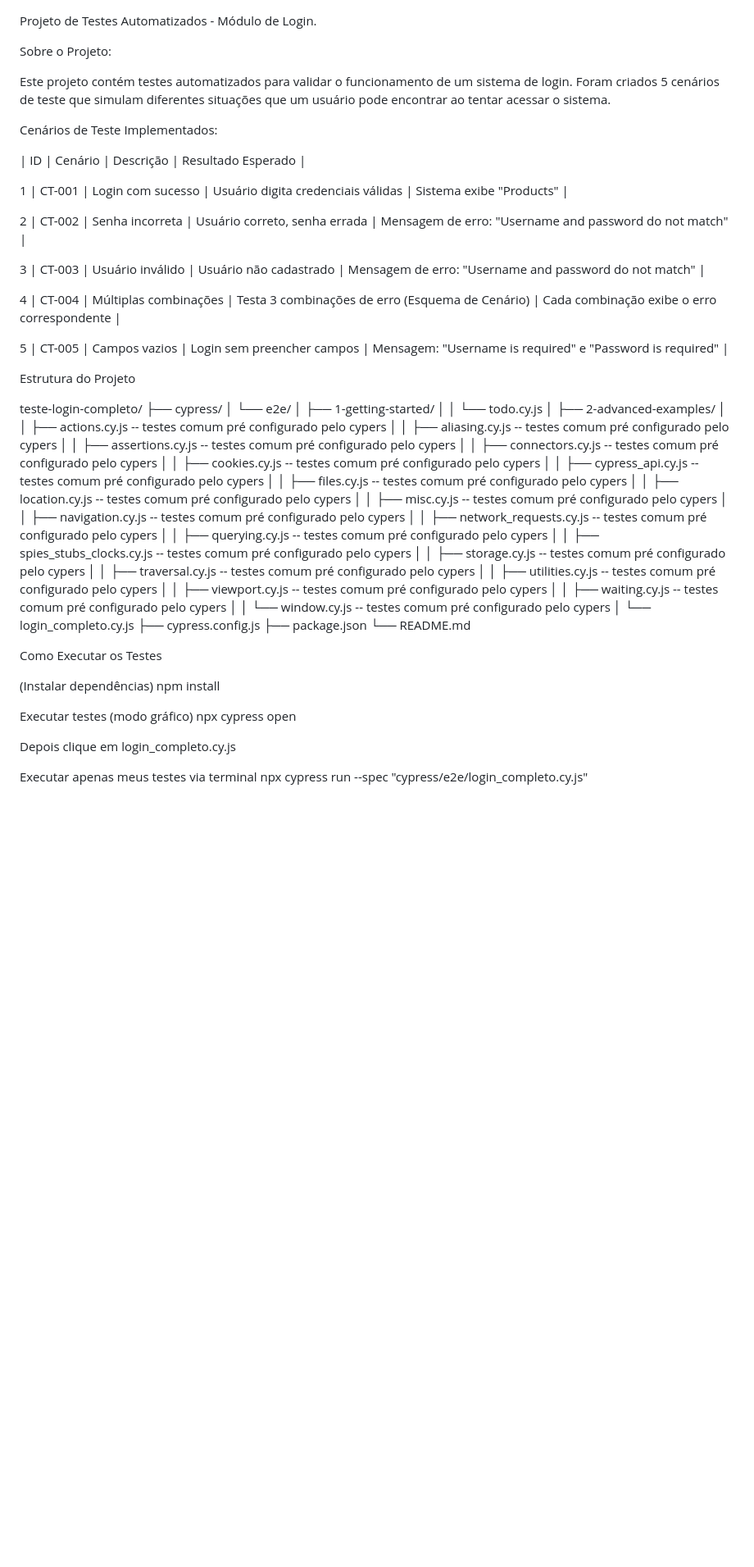
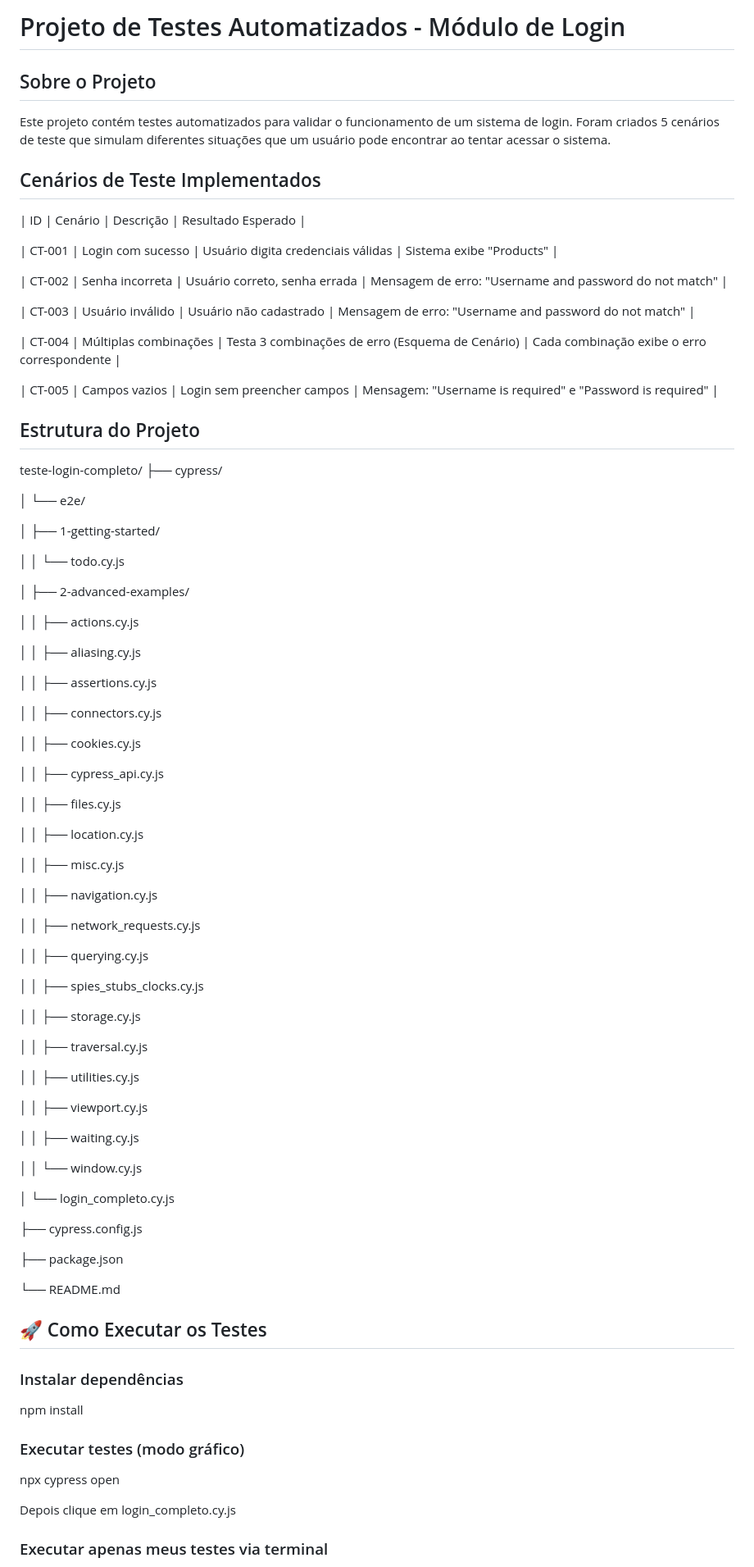
Before and after one commit to 7elprado/Teste_Login_Unitarios, a Markdown page: README.md, the part around one of its changes. Shown at 82% size. GitHub-like rendering; blank space fills up the shorter version.

```diff
--- a/README.md
+++ b/README.md
@@ -1,68 +1,92 @@
+# Projeto de Testes Automatizados - Módulo de Login
 
-Projeto de Testes Automatizados - Módulo de Login.
-
-Sobre o Projeto:
+##  Sobre o Projeto
 
 Este projeto contém testes automatizados para validar o funcionamento de um sistema de login. Foram criados 5 cenários de teste que simulam diferentes situações que um usuário pode encontrar ao tentar acessar o sistema.
 
-Cenários de Teste Implementados:
+##  Cenários de Teste Implementados
 
 | ID | Cenário | Descrição | Resultado Esperado |
 
+| CT-001 | Login com sucesso | Usuário digita credenciais válidas | Sistema exibe "Products" |
 
+| CT-002 | Senha incorreta | Usuário correto, senha errada | Mensagem de erro: "Username and password do not match" |
 
-1 | CT-001 | Login com sucesso | Usuário digita credenciais válidas | Sistema exibe "Products" |
+| CT-003 | Usuário inválido | Usuário não cadastrado | Mensagem de erro: "Username and password do not match" |
 
-2 | CT-002 | Senha incorreta | Usuário correto, senha errada | Mensagem de erro: "Username and password do not match" |
+| CT-004 | Múltiplas combinações | Testa 3 combinações de erro (Esquema de Cenário) | Cada combinação exibe o erro correspondente |
 
-3 | CT-003 | Usuário inválido | Usuário não cadastrado | Mensagem de erro: "Username and password do not match" |
+| CT-005 | Campos vazios | Login sem preencher campos | Mensagem: "Username is required" e "Password is required" |
 
-4 | CT-004 | Múltiplas combinações | Testa 3 combinações de erro (Esquema de Cenário) | Cada combinação exibe o erro correspondente |
-
-5 | CT-005 | Campos vazios | Login sem preencher campos | Mensagem: "Username is required" e "Password is required" |
-
-Estrutura do Projeto
+##  Estrutura do Projeto
 
 teste-login-completo/
 ├── cypress/
+
 │   └── e2e/
+
 │       ├── 1-getting-started/
+
 │       │   └── todo.cy.js
+
 │       ├── 2-advanced-examples/
-│       │   ├── actions.cy.js -- testes comum pré configurado pelo cypers
-│       │   ├── aliasing.cy.js -- testes comum pré configurado pelo cypers
-│       │   ├── assertions.cy.js -- testes comum pré configurado pelo cypers
-│       │   ├── connectors.cy.js -- testes comum pré configurado pelo cypers
-│       │   ├── cookies.cy.js -- testes comum pré configurado pelo cypers
-│       │   ├── cypress_api.cy.js  -- testes comum pré configurado pelo cypers
-│       │   ├── files.cy.js -- testes comum pré configurado pelo cypers
-│       │   ├── location.cy.js -- testes comum pré configurado pelo cypers
-│       │   ├── misc.cy.js -- testes comum pré configurado pelo cypers
-│       │   ├── navigation.cy.js -- testes comum pré configurado pelo cypers
-│       │   ├── network_requests.cy.js -- testes comum pré configurado pelo cypers
-│       │   ├── querying.cy.js -- testes comum pré configurado pelo cypers
-│       │   ├── spies_stubs_clocks.cy.js -- testes comum pré configurado pelo cypers
-│       │   ├── storage.cy.js -- testes comum pré configurado pelo cypers
-│       │   ├── traversal.cy.js -- testes comum pré configurado pelo cypers
-│       │   ├── utilities.cy.js -- testes comum pré configurado pelo cypers
-│       │   ├── viewport.cy.js -- testes comum pré configurado pelo cypers
-│       │   ├── waiting.cy.js -- testes comum pré configurado pelo cypers
-│       │   └── window.cy.js -- testes comum pré configurado pelo cypers
+
+│       │   ├── actions.cy.js
+
+│       │   ├── aliasing.cy.js
+
+│       │   ├── assertions.cy.js
+
+│       │   ├── connectors.cy.js
+
+│       │   ├── cookies.cy.js
+
+│       │   ├── cypress_api.cy.js
+
+│       │   ├── files.cy.js
+
+│       │   ├── location.cy.js
+
+│       │   ├── misc.cy.js
+
+│       │   ├── navigation.cy.js
+
+│       │   ├── network_requests.cy.js
+
+│       │   ├── querying.cy.js
+
+│       │   ├── spies_stubs_clocks.cy.js
+
+│       │   ├── storage.cy.js
+
+│       │   ├── traversal.cy.js
+
+│       │   ├── utilities.cy.js
+
+│       │   ├── viewport.cy.js
+
+│       │   ├── waiting.cy.js
+
+│       │   └── window.cy.js
+
 │       └── login_completo.cy.js
+
 ├── cypress.config.js
+
 ├── package.json
+
 └── README.md
 
- Como Executar os Testes
+## 🚀 Como Executar os Testes
 
-(Instalar dependências)
+### Instalar dependências
 npm install
 
-Executar testes (modo gráfico)
+### Executar testes (modo gráfico)
 npx cypress open
 
 Depois clique em login_completo.cy.js
 
-Executar apenas meus testes via terminal
+### Executar apenas meus testes via terminal
 npx cypress run --spec "cypress/e2e/login_completo.cy.js"
 
```
Also changed, not shown: other parts of README.md (+5 -5 lines).
